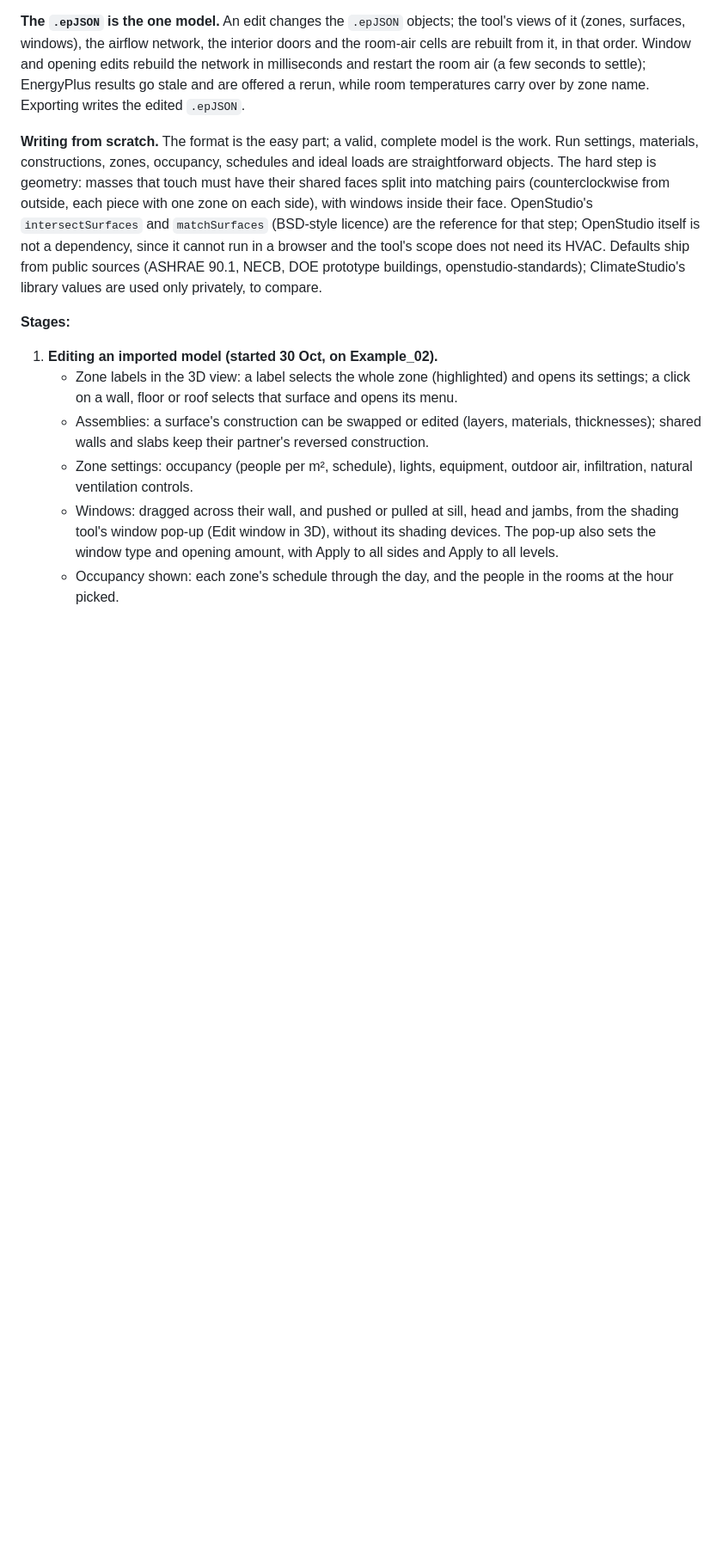
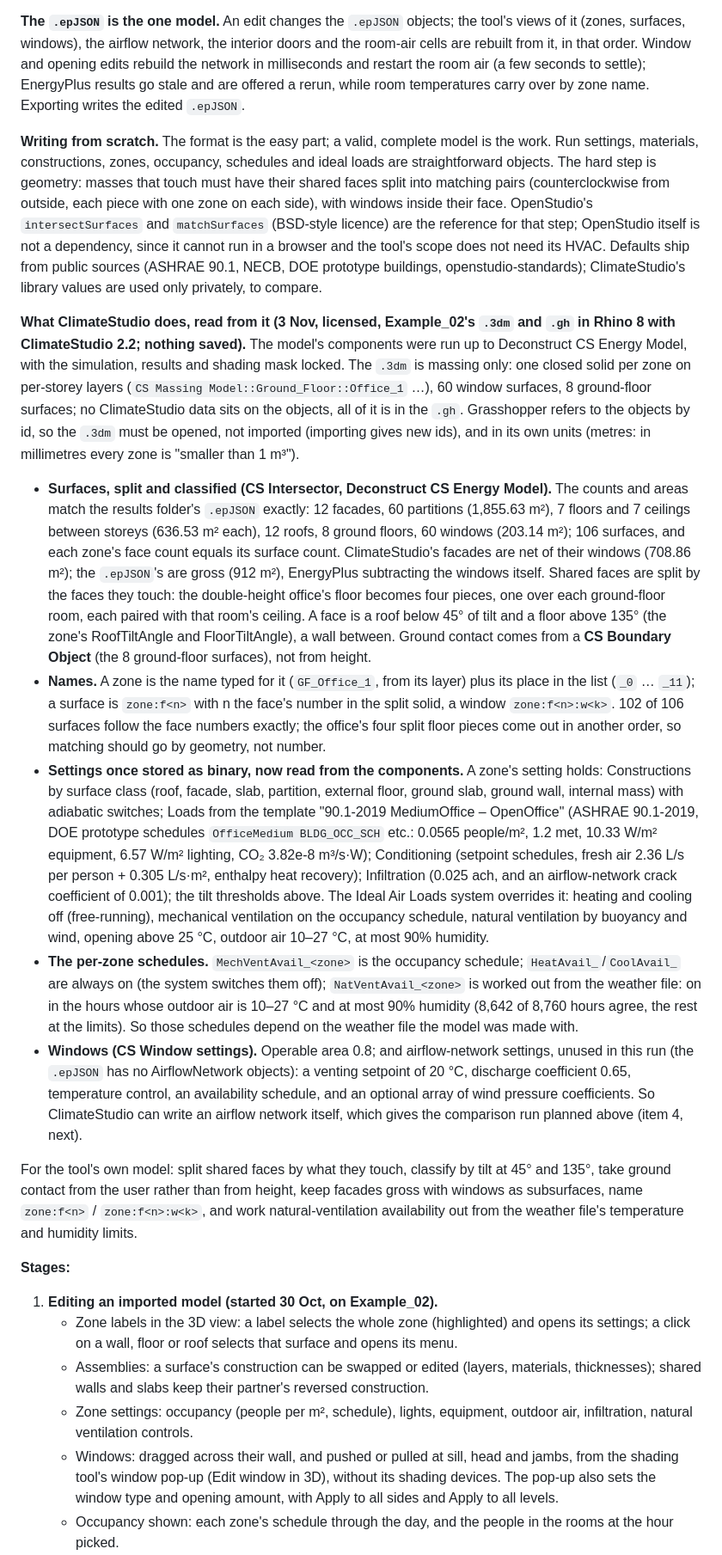
Before and after one commit to willemgirard03/natural-ventilation-visualizer, a Markdown page: PLAN.md, the part around the change. Shown at 86% size. Drawn GitHub-style; blank space fills up the shorter version.

Commit message:
PLAN: what ClimateStudio does, read from it with a licence: surface splitting and classification, names, zone and window settings, per-zone schedules
Co-Authored-By: Claude Opus 5.5 <noreply@anthropic.com>

```diff
--- a/PLAN.md
+++ b/PLAN.md
@@ -532,6 +532,16 @@ Running EnergyPlus is central to the tool, not an extra: it is how a design chan
 
 **Writing from scratch.** The format is the easy part; a valid, complete model is the work. Run settings, materials, constructions, zones, occupancy, schedules and ideal loads are straightforward objects. The hard step is geometry: masses that touch must have their shared faces split into matching pairs (counterclockwise from outside, each piece with one zone on each side), with windows inside their face. OpenStudio's `intersectSurfaces` and `matchSurfaces` (BSD-style licence) are the reference for that step; OpenStudio itself is not a dependency, since it cannot run in a browser and the tool's scope does not need its HVAC. Defaults ship from public sources (ASHRAE 90.1, NECB, DOE prototype buildings, openstudio-standards); ClimateStudio's library values are used only privately, to compare.
 
+**What ClimateStudio does, read from it (3 Nov, licensed, Example\_02's `.3dm` and `.gh` in Rhino 8 with ClimateStudio 2.2; nothing saved).** The model's components were run up to Deconstruct CS Energy Model, with the simulation, results and shading mask locked. The `.3dm` is massing only: one closed solid per zone on per-storey layers (`CS Massing Model::Ground_Floor::Office_1` …), 60 window surfaces, 8 ground-floor surfaces; no ClimateStudio data sits on the objects, all of it is in the `.gh`. Grasshopper refers to the objects by id, so the `.3dm` must be opened, not imported (importing gives new ids), and in its own units (metres: in millimetres every zone is "smaller than 1 m³").
+
+- **Surfaces, split and classified (CS Intersector, Deconstruct CS Energy Model).** The counts and areas match the results folder's `.epJSON` exactly: 12 facades, 60 partitions (1,855.63 m²), 7 floors and 7 ceilings between storeys (636.53 m² each), 12 roofs, 8 ground floors, 60 windows (203.14 m²); 106 surfaces, and each zone's face count equals its surface count. ClimateStudio's facades are net of their windows (708.86 m²); the `.epJSON`'s are gross (912 m²), EnergyPlus subtracting the windows itself. Shared faces are split by the faces they touch: the double-height office's floor becomes four pieces, one over each ground-floor room, each paired with that room's ceiling. A face is a roof below 45° of tilt and a floor above 135° (the zone's RoofTiltAngle and FloorTiltAngle), a wall between. Ground contact comes from a **CS Boundary Object** (the 8 ground-floor surfaces), not from height.
+- **Names.** A zone is the name typed for it (`GF_Office_1`, from its layer) plus its place in the list (`_0` … `_11`); a surface is `zone:f<n>` with n the face's number in the split solid, a window `zone:f<n>:w<k>`. 102 of 106 surfaces follow the face numbers exactly; the office's four split floor pieces come out in another order, so matching should go by geometry, not number.
+- **Settings once stored as binary, now read from the components.** A zone's setting holds: Constructions by surface class (roof, facade, slab, partition, external floor, ground slab, ground wall, internal mass) with adiabatic switches; Loads from the template "90.1-2019 MediumOffice – OpenOffice" (ASHRAE 90.1-2019, DOE prototype schedules `OfficeMedium BLDG_OCC_SCH` etc.: 0.0565 people/m², 1.2 met, 10.33 W/m² equipment, 6.57 W/m² lighting, CO₂ 3.82e-8 m³/s·W); Conditioning (setpoint schedules, fresh air 2.36 L/s per person + 0.305 L/s·m², enthalpy heat recovery); Infiltration (0.025 ach, and an airflow-network crack coefficient of 0.001); the tilt thresholds above. The Ideal Air Loads system overrides it: heating and cooling off (free-running), mechanical ventilation on the occupancy schedule, natural ventilation by buoyancy and wind, opening above 25 °C, outdoor air 10–27 °C, at most 90% humidity.
+- **The per-zone schedules.** `MechVentAvail_<zone>` is the occupancy schedule; `HeatAvail_`/`CoolAvail_` are always on (the system switches them off); `NatVentAvail_<zone>` is worked out from the weather file: on in the hours whose outdoor air is 10–27 °C and at most 90% humidity (8,642 of 8,760 hours agree, the rest at the limits). So those schedules depend on the weather file the model was made with.
+- **Windows (CS Window settings).** Operable area 0.8; and airflow-network settings, unused in this run (the `.epJSON` has no AirflowNetwork objects): a venting setpoint of 20 °C, discharge coefficient 0.65, temperature control, an availability schedule, and an optional array of wind pressure coefficients. So ClimateStudio can write an airflow network itself, which gives the comparison run planned above (item 4, next).
+
+For the tool's own model: split shared faces by what they touch, classify by tilt at 45° and 135°, take ground contact from the user rather than from height, keep facades gross with windows as subsurfaces, name `zone:f<n>` / `zone:f<n>:w<k>`, and work natural-ventilation availability out from the weather file's temperature and humidity limits.
+
 **Stages:**
 
 1. **Editing an imported model (started 30 Oct, on Example\_02).**
```
